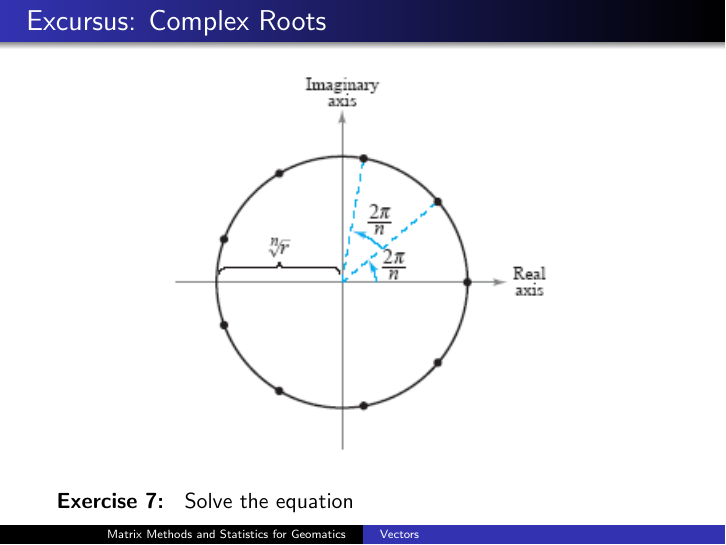
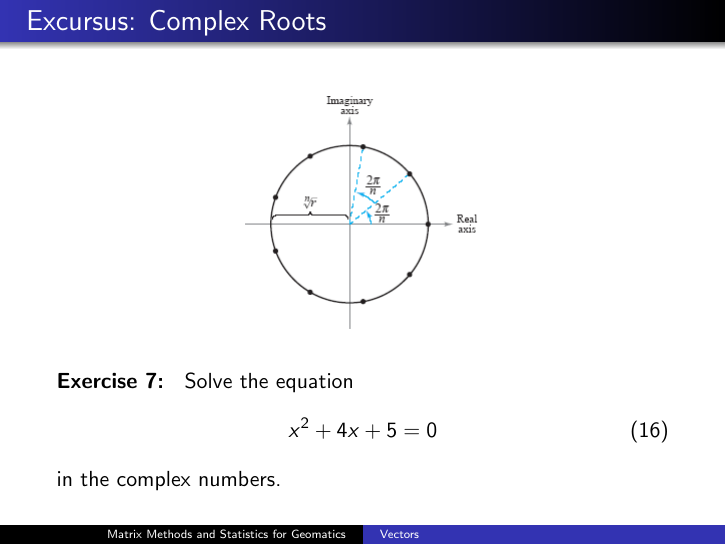
Before and after one commit to befu29aj/cocalc-4821, LaTeX slides (la-03-vectors.tex): page 10 of 29. Compiled offline with pdfLaTeX.

Commit message:
la-03-vectors.tex

```diff
--- a/la-03-vectors.tex
+++ b/la-03-vectors.tex
@@ -196,7 +196,7 @@ degree $n$ always have $n$ solutions in $\mathbb{C}$.
 \begin{frame}
   \frametitle{Excursus: Complex Roots}
     \begin{figure}[h]
-    \includegraphics[scale=0.8]{./diagrams/comproot.png}
+    \includegraphics[scale=0.5]{./diagrams/comproot.png}
   \end{figure}
   {\ubung} Solve the equation
   \begin{equation}
```
